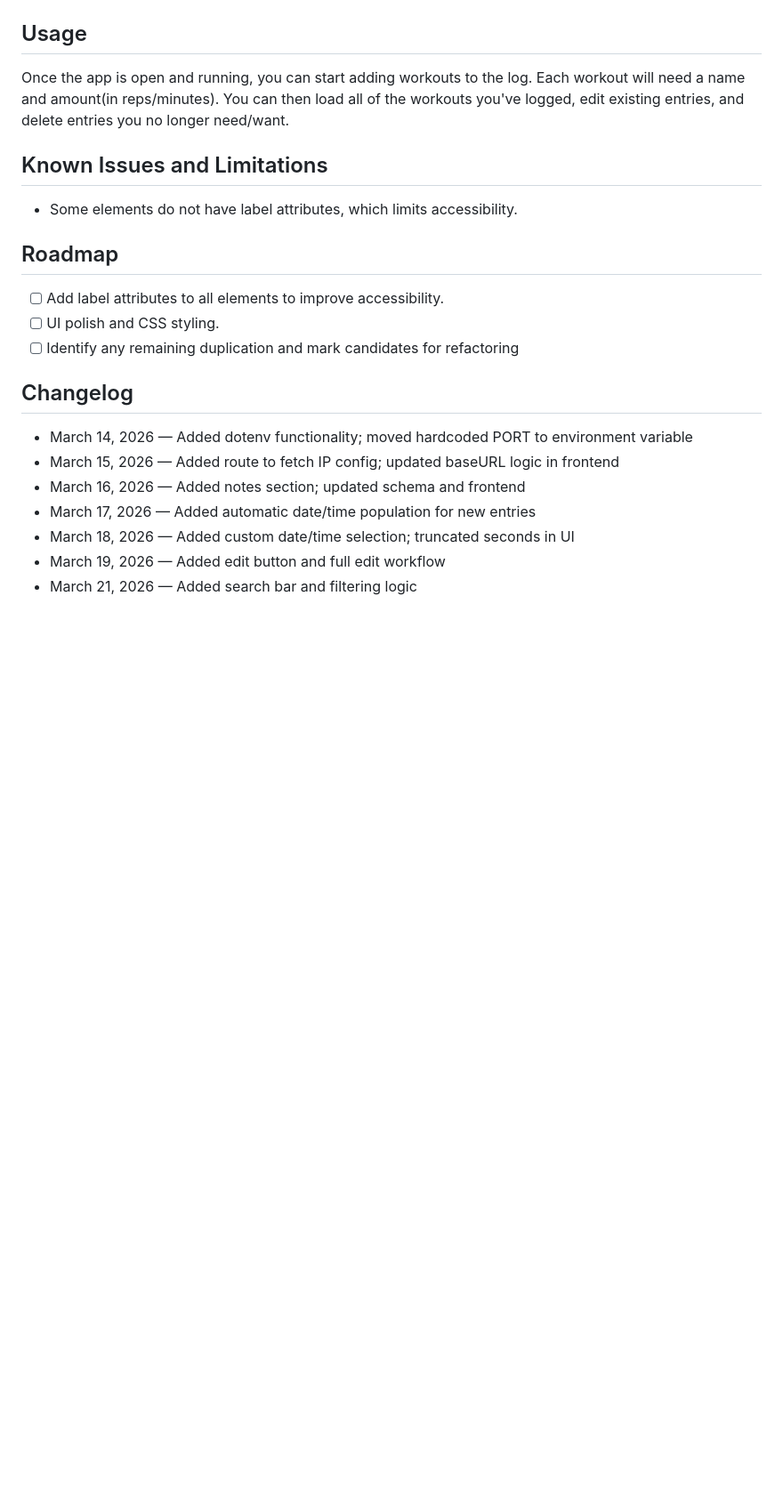
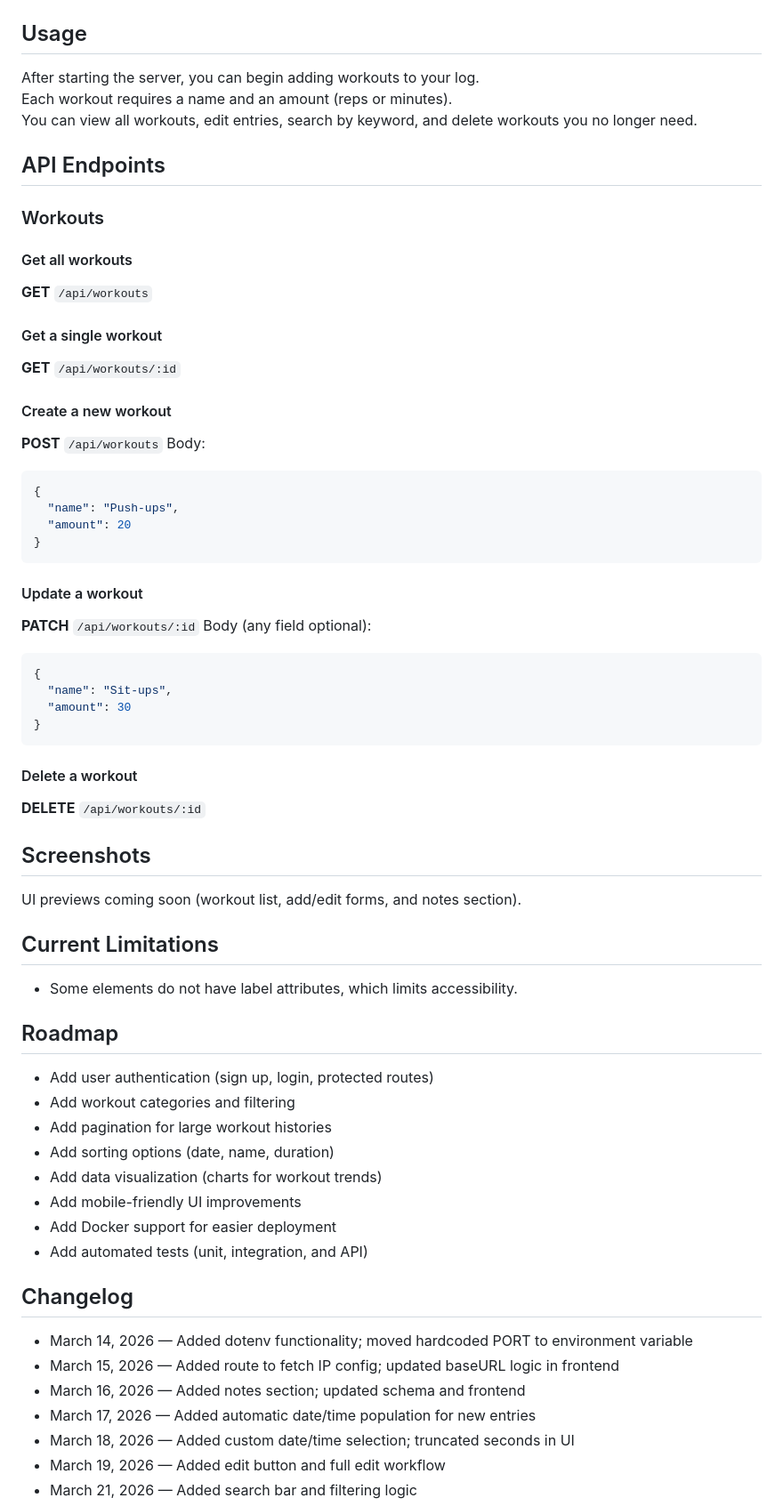
Before and after one commit to ORandoNat/workout-log-api, a Markdown page: README.md, the part around one of its changes. Shown at 89% size. GitHub-like rendering; blank space fills up the shorter version.

````diff
--- a/README.md
+++ b/README.md
@@ -32,17 +101,65 @@ Before running the app, make sure you have:
   10. Once the server is running, open the app in your browser using the URL shown in your terminal.
 
 ## Usage
-Once the app is open and running, you can start adding workouts to the log. Each workout will need a name and amount(in reps/minutes). You can then load all of the workouts you've logged, edit existing entries, and delete entries you no longer need/want.
 
-## Known Issues and Limitations
+After starting the server, you can begin adding workouts to your log.
+Each workout requires a name and an amount (reps or minutes).
+You can view all workouts, edit entries, search by keyword, and delete workouts you no longer need.
+
+## API Endpoints
+
+### Workouts
+
+#### Get all workouts
+**GET** `/api/workouts`
+
+#### Get a single workout
+**GET** `/api/workouts/:id`
+
+#### Create a new workout
+**POST** `/api/workouts`
+Body:
+```json
+{
+  "name": "Push-ups",
+  "amount": 20
+}
+```
+
+#### Update a workout
+**PATCH** `/api/workouts/:id`
+Body (any field optional):
+```json
+{
+  "name": "Sit-ups",
+  "amount": 30
+}
+```
+
+#### Delete a workout
+**DELETE** `/api/workouts/:id`
+
+## Screenshots
+
+UI previews coming soon (workout list, add/edit forms, and notes section).
+
+## Current Limitations
+
 - Some elements do not have label attributes, which limits accessibility.
 
 ## Roadmap
-- [ ] Add label attributes to all elements to improve accessibility.
-- [ ] UI polish and CSS styling.
-- [ ] Identify any remaining duplication and mark candidates for refactoring
+
+- Add user authentication (sign up, login, protected routes)
+- Add workout categories and filtering
+- Add pagination for large workout histories
+- Add sorting options (date, name, duration)
+- Add data visualization (charts for workout trends)
+- Add mobile-friendly UI improvements
+- Add Docker support for easier deployment
+- Add automated tests (unit, integration, and API)
 
 ## Changelog
+
 - March 14, 2026 — Added dotenv functionality; moved hardcoded PORT to environment variable
 - March 15, 2026 — Added route to fetch IP config; updated baseURL logic in frontend
 - March 16, 2026 — Added notes section; updated schema and frontend
````
Also changed, not shown: other parts of README.md (+88 -15 lines).
